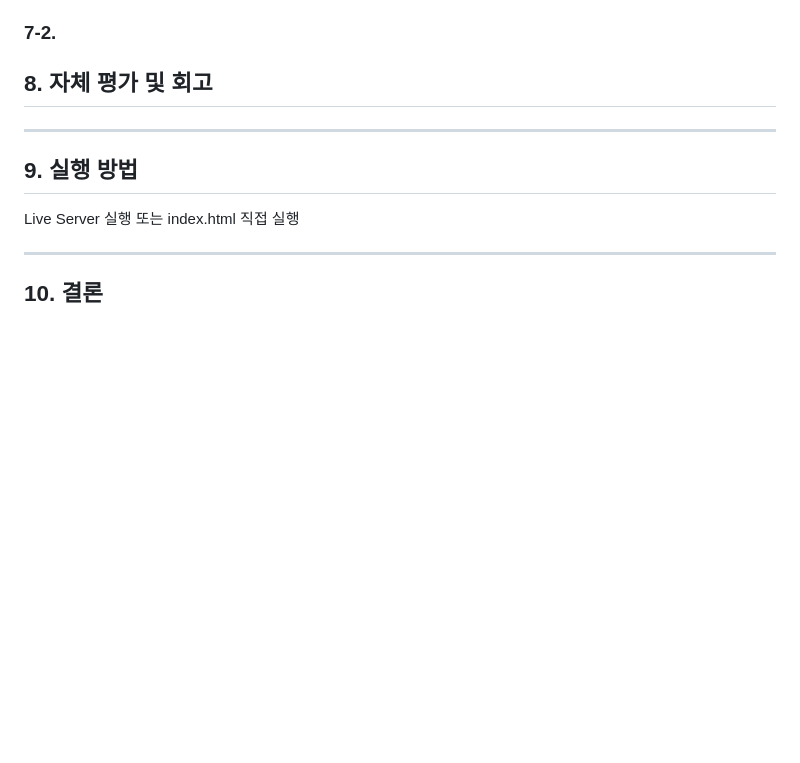
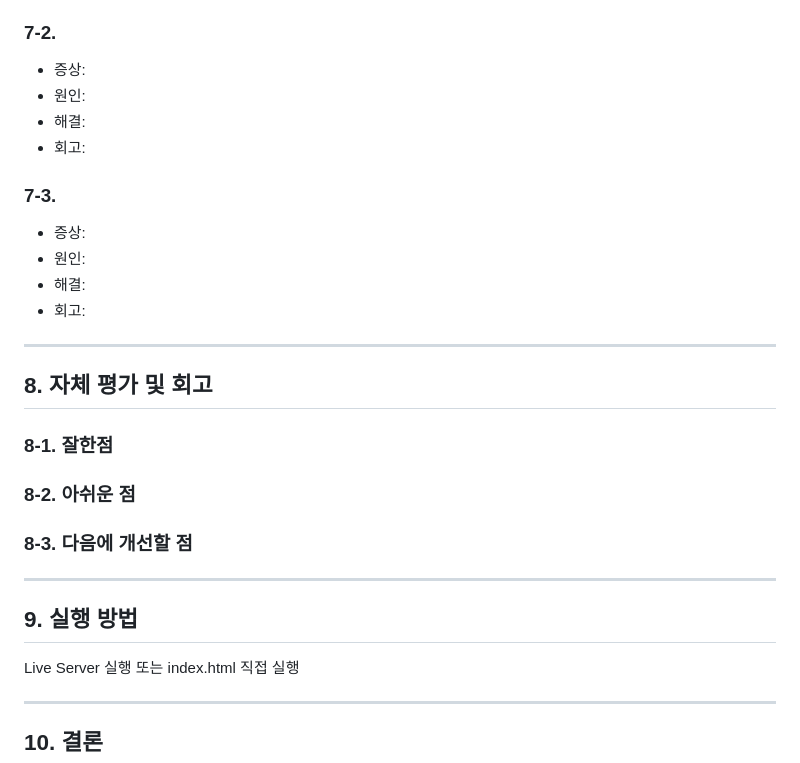
Before and after one commit to Duturi/flowdash, a Markdown page: README.md, the part around the change. GitHub-like rendering; blank space fills up the shorter version.

```diff
--- a/README.md
+++ b/README.md
@@ -134,8 +134,25 @@ flowdash/
 - 회고:
 
 ### 7-2.
+- 증상:
+- 원인:
+- 해결:
+- 회고:
+
+### 7-3.
+- 증상:
+- 원인:
+- 해결:
+- 회고:
+
+---
 
 ## 8. 자체 평가 및 회고
+### 8-1. 잘한점
+
+### 8-2. 아쉬운 점
+
+### 8-3. 다음에 개선할 점
 
 ---
 
```
